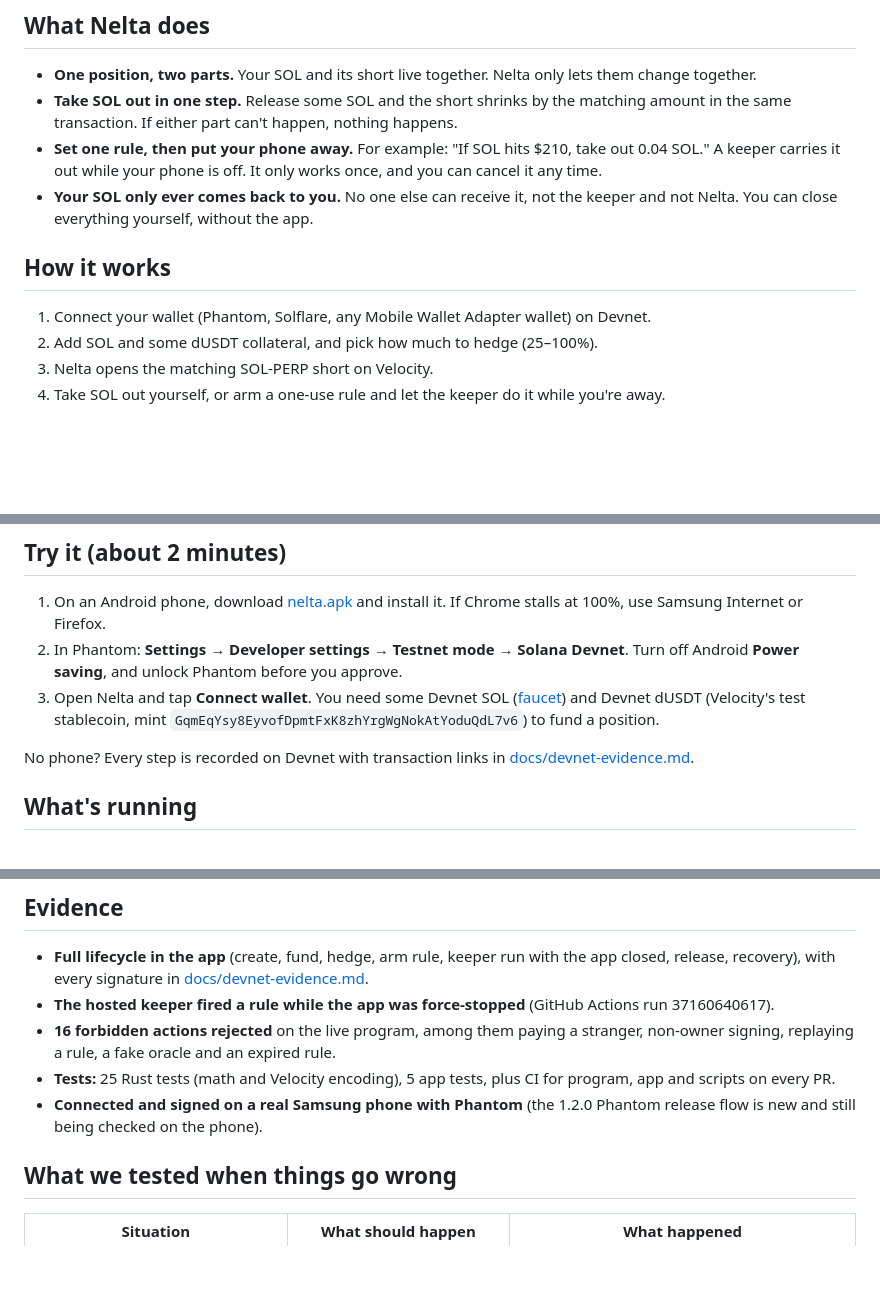
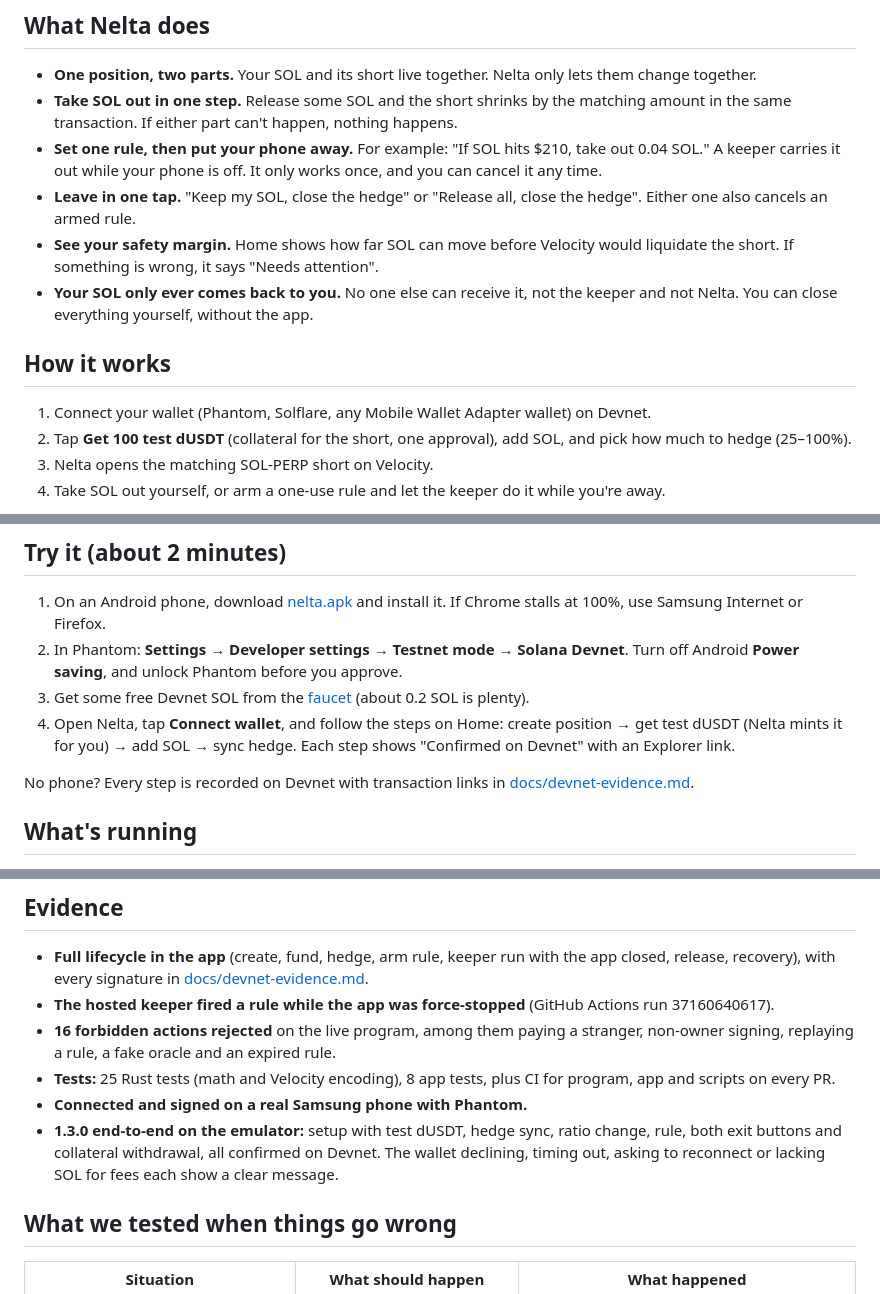
Before and after one commit to CryptoZephyr/nelta, a Markdown page: README.md, 3 parts joined by grey strips. GitHub-like rendering; blank space fills up the shorter version.

Commit message:
README: 1.3.0 setup steps, exit buttons, margin, wallet error handling
Co-Authored-By: Devin AI <158243242+devin-ai-integration[bot]@users.noreply.github.com>

```diff
--- a/README.md
+++ b/README.md
@@ -18,12 +18,14 @@ If you hold SOL and hedge it with a short, you run two positions in two places.
 - **One position, two parts.** Your SOL and its short live together. Nelta only lets them change together.
 - **Take SOL out in one step.** Release some SOL and the short shrinks by the matching amount in the same transaction. If either part can't happen, nothing happens.
 - **Set one rule, then put your phone away.** For example: "If SOL hits $210, take out 0.04 SOL." A keeper carries it out while your phone is off. It only works once, and you can cancel it any time.
+- **Leave in one tap.** "Keep my SOL, close the hedge" or "Release all, close the hedge". Either one also cancels an armed rule.
+- **See your safety margin.** Home shows how far SOL can move before Velocity would liquidate the short. If something is wrong, it says "Needs attention".
 - **Your SOL only ever comes back to you.** No one else can receive it, not the keeper and not Nelta. You can close everything yourself, without the app.
 
 ## How it works
 
 1. Connect your wallet (Phantom, Solflare, any Mobile Wallet Adapter wallet) on Devnet.
-2. Add SOL and some dUSDT collateral, and pick how much to hedge (25–100%).
+2. Tap **Get 100 test dUSDT** (collateral for the short, one approval), add SOL, and pick how much to hedge (25–100%).
 3. Nelta opens the matching SOL-PERP short on Velocity.
 4. Take SOL out yourself, or arm a one-use rule and let the keeper do it while you're away.
 
@@ -44,7 +46,8 @@ flowchart LR
 
 1. On an Android phone, download [nelta.apk](https://github.com/CryptoZephyr/nelta/releases/latest/download/nelta.apk) and install it. If Chrome stalls at 100%, use Samsung Internet or Firefox.
 2. In Phantom: **Settings → Developer settings → Testnet mode → Solana Devnet**. Turn off Android **Power saving**, and unlock Phantom before you approve.
-3. Open Nelta and tap **Connect wallet**. You need some Devnet SOL ([faucet](https://faucet.solana.com)) and Devnet dUSDT (Velocity's test stablecoin, mint `GqmEqYsy8EyvofDpmtFxK8zhYrgWgNokAtYoduQdL7v6`) to fund a position.
+3. Get some free Devnet SOL from the [faucet](https://faucet.solana.com) (about 0.2 SOL is plenty).
+4. Open Nelta, tap **Connect wallet**, and follow the steps on Home: create position → get test dUSDT (Nelta mints it for you) → add SOL → sync hedge. Each step shows "Confirmed on Devnet" with an Explorer link.
 
 No phone? Every step is recorded on Devnet with transaction links in [docs/devnet-evidence.md](docs/devnet-evidence.md).
 
@@ -62,8 +65,9 @@ No phone? Every step is recorded on Devnet with transaction links in [docs/devne
 - **Full lifecycle in the app** (create, fund, hedge, arm rule, keeper run with the app closed, release, recovery), with every signature in [docs/devnet-evidence.md](docs/devnet-evidence.md).
 - **The hosted keeper fired a rule while the app was force-stopped** (GitHub Actions run 37160640617).
 - **16 forbidden actions rejected** on the live program, among them paying a stranger, non-owner signing, replaying a rule, a fake oracle and an expired rule.
-- **Tests:** 25 Rust tests (math and Velocity encoding), 5 app tests, plus CI for program, app and scripts on every PR.
-- **Connected and signed on a real Samsung phone with Phantom** (the 1.2.0 Phantom release flow is new and still being checked on the phone).
+- **Tests:** 25 Rust tests (math and Velocity encoding), 8 app tests, plus CI for program, app and scripts on every PR.
+- **Connected and signed on a real Samsung phone with Phantom.**
+- **1.3.0 end-to-end on the emulator:** setup with test dUSDT, hedge sync, ratio change, rule, both exit buttons and collateral withdrawal, all confirmed on Devnet. The wallet declining, timing out, asking to reconnect or lacking SOL for fees each show a clear message.
 
 ## What we tested when things go wrong
 
```
Also changed, not shown: other parts of README.md (+4 -0 lines).
